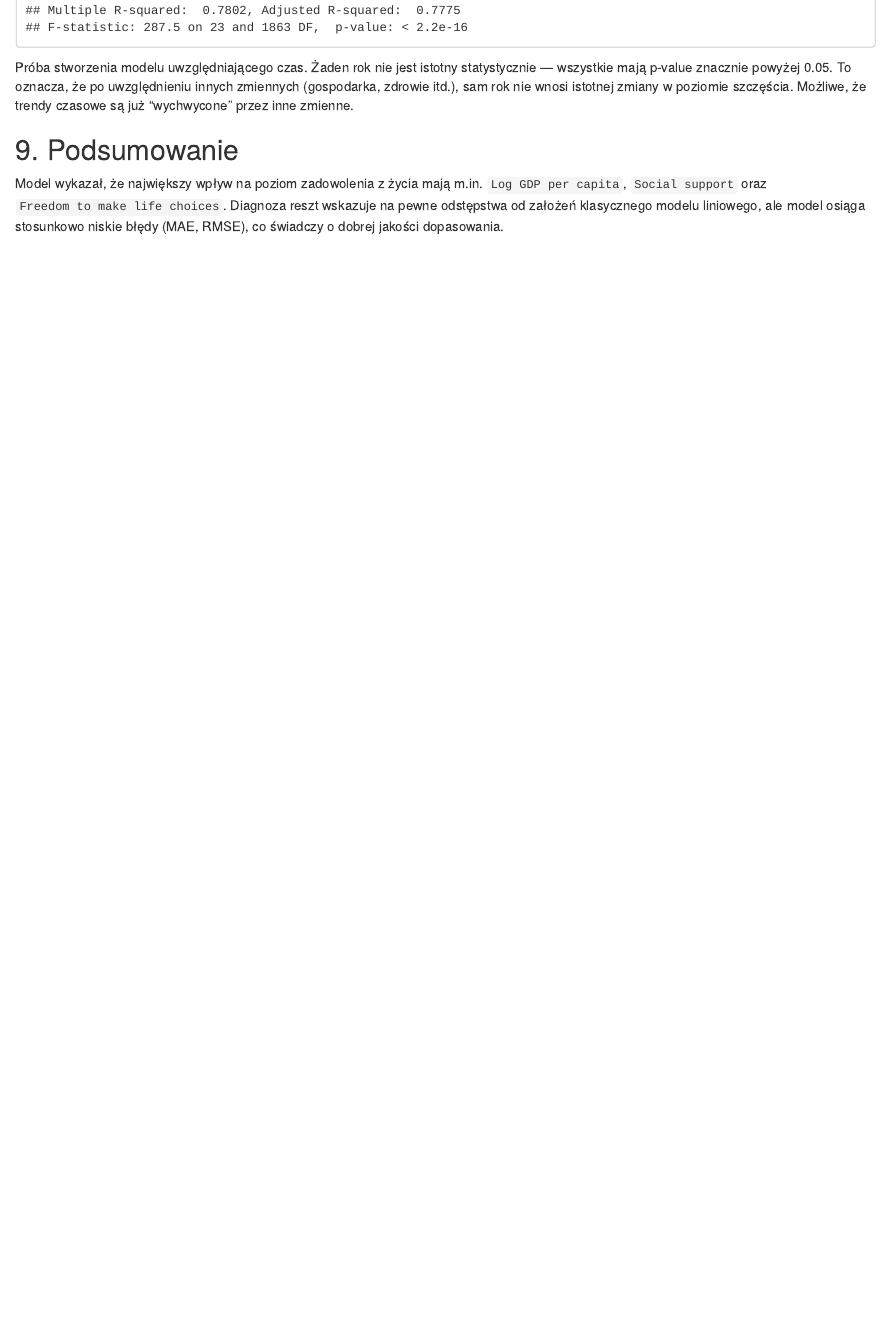
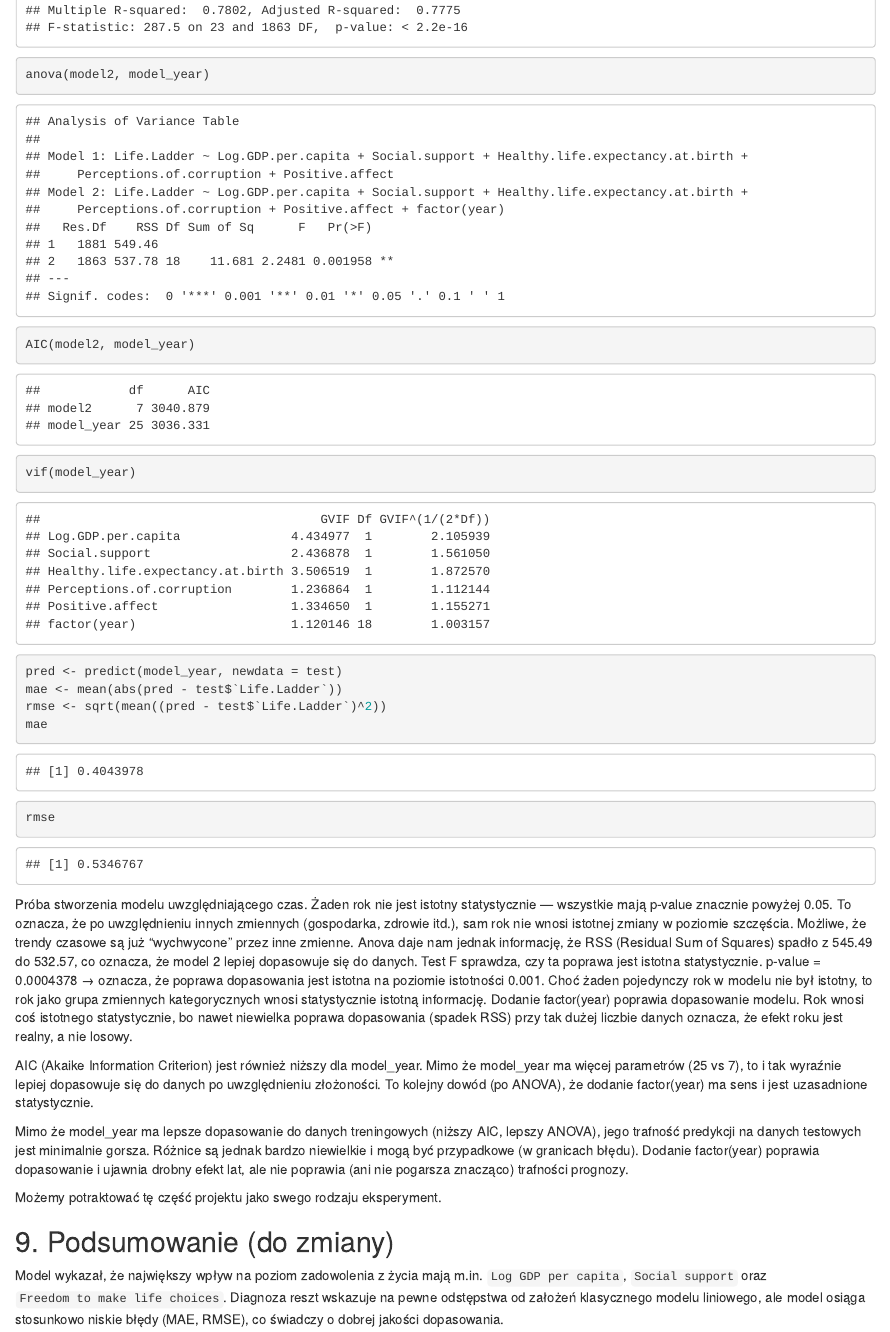
Before and after one commit to arodzina/happiness-analysis, an R Markdown document (sprawozdanie.Rmd): the page in a window 1100 px wide, from 11370 px down. Rendered offline with R 4.5, knitr and Pandoc, with nearby package versions.

Commit message:
model z latami - eksperyment

````diff
--- a/sprawozdanie.Rmd
+++ b/sprawozdanie.Rmd
@@ -189,12 +189,29 @@ model_year <- lm(Life.Ladder ~ Log.GDP.per.capita + Social.support +
                    Healthy.life.expectancy.at.birth + Perceptions.of.corruption +
                    Positive.affect + factor(year), data = train)
 summary(model_year)
+anova(model2, model_year)
+AIC(model2, model_year)
+vif(model_year)
 
 
+pred <- predict(model_year, newdata = test)
+mae <- mean(abs(pred - test$`Life.Ladder`))
+rmse <- sqrt(mean((pred - test$`Life.Ladder`)^2))
+mae
+rmse
 ```
-Próba stworzenia modelu uwzględniającego czas. Żaden rok nie jest istotny statystycznie — wszystkie mają p-value znacznie powyżej 0.05. To oznacza, że po uwzględnieniu innych zmiennych (gospodarka, zdrowie itd.), sam rok nie wnosi istotnej zmiany w poziomie szczęścia. Możliwe, że trendy czasowe są już "wychwycone" przez inne zmienne.
+Próba stworzenia modelu uwzględniającego czas. Żaden rok nie jest istotny statystycznie — wszystkie mają p-value znacznie powyżej 0.05. To oznacza, że po uwzględnieniu innych zmiennych (gospodarka, zdrowie itd.), sam rok nie wnosi istotnej zmiany w poziomie szczęścia. Możliwe, że trendy czasowe są już "wychwycone" przez inne zmienne. Anova daje nam jednak informację, że RSS (Residual Sum of Squares) spadło z 545.49 do 532.57, co oznacza, że model 2 lepiej dopasowuje się do danych. Test F sprawdza, czy ta poprawa jest istotna statystycznie. p-value = 0.0004378 → oznacza, że poprawa dopasowania jest istotna na poziomie istotności 0.001. Choć żaden pojedynczy rok w modelu nie był istotny, to rok jako grupa zmiennych kategorycznych wnosi statystycznie istotną informację. Dodanie factor(year) poprawia dopasowanie modelu. Rok wnosi coś istotnego statystycznie, bo nawet niewielka poprawa dopasowania (spadek RSS) przy tak dużej liczbie danych oznacza, że efekt roku jest realny, a nie losowy.
 
-## 9. Podsumowanie
+AIC (Akaike Information Criterion) jest również niższy dla model_year. Mimo że model_year ma więcej parametrów (25 vs 7), to i tak wyraźnie lepiej dopasowuje się do danych po uwzględnieniu złożoności.
+To kolejny dowód (po ANOVA), że dodanie factor(year) ma sens i jest uzasadnione statystycznie.
+
+Mimo że model_year ma lepsze dopasowanie do danych treningowych (niższy AIC, lepszy ANOVA), jego trafność predykcji na danych testowych jest minimalnie gorsza.
+Różnice są jednak bardzo niewielkie i mogą być przypadkowe (w granicach błędu).
+Dodanie factor(year) poprawia dopasowanie i ujawnia drobny efekt lat, ale nie poprawia (ani nie pogarsza znacząco) trafności prognozy.
+
+Możemy potraktować tę część projektu jako swego rodzaju eksperyment.
+
+## 9. Podsumowanie (do zmiany)
 
 Model wykazał, że największy wpływ na poziom zadowolenia z życia mają m.in. `Log GDP per capita`, `Social support` oraz `Freedom to make life choices`. Diagnoza reszt wskazuje na pewne odstępstwa od założeń klasycznego modelu liniowego, ale model osiąga stosunkowo niskie błędy (MAE, RMSE), co świadczy o dobrej jakości dopasowania.
 
````
